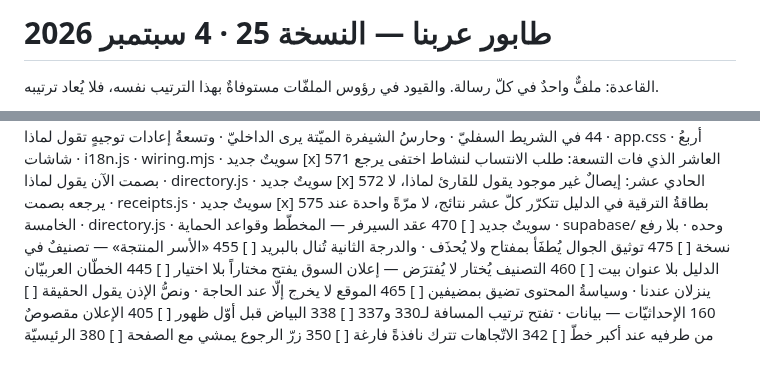
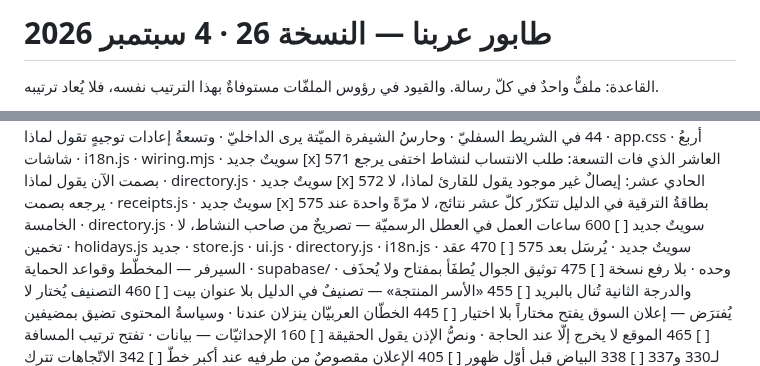
Before and after one commit to dbprime/Arabna, a Markdown page: docs/الطابور.md, 2 parts joined by grey strips. GitHub-like rendering.

Commit message:
الطابور — النسخة 26: 600 يُدرَج بعد 575 وقبل 470
سطرٌ واحدٌ جديد ورأسٌ واحد، ولا سطر آخر تحرّك، وقائمةُ الملغاة كما هي.

⚠️ ونصُّ المرساة في ملفّ الطابور «[ ] 575»، وهي في المستودع «[x] 575»:
575 أُغلق قبل وصول هذا الملفّ. الإدراجُ في السطر نفسِه، والعلامةُ لم تُرجَع
إلى «[ ]» — هي سجلُّ أنّ الدفعة أُغلقت، وقاعدةُ الطابور أن توضع عند الإغلاق.

Co-Authored-By: Claude Opus 5 <noreply@anthropic.com>
Claude-Session: https://claude.ai/code/session_01FQktTvq1yNPmo67XBoW8hs

```diff
--- a/docs/الطابور.md
+++ b/docs/الطابور.md
@@ -1,4 +1,4 @@
-# طابور عربنا — النسخة 25 · 4 سبتمبر 2026
+# طابور عربنا — النسخة 26 · 4 سبتمبر 2026
 
 القاعدة: ملفٌّ واحدٌ في كلّ رسالة. والقيود في رؤوس الملفّات
 مستوفاةٌ بهذا الترتيب نفسه، فلا يُعاد ترتيبه.
@@ -35,6 +35,7 @@
 [x] 571  العاشر الذي فات التسعة: طلب الانتساب لنشاط اختفى يرجع بصمت الآن يقول لماذا · directory.js · سويتٌ جديد
 [x] 572  الحادي عشر: إيصالٌ غير موجود يقول للقارئ لماذا، لا يرجعه بصمت · receipts.js · سويتٌ جديد
 [x] 575  بطاقةُ الترقية في الدليل تتكرّر كلّ عشر نتائج، لا مرّةً واحدة عند الخامسة · directory.js · سويتٌ جديد
+[ ] 600  ساعات العمل في العطل الرسميّة — تصريحٌ من صاحب النشاط، لا تخمين · holidays.js جديد · store.js · ui.js · directory.js · i18n.js · سويتٌ جديد · يُرسَل بعد 575
 [ ] 470  عقد السيرفر — المخطّط وقواعد الحماية · supabase/ وحده · بلا رفع نسخة
 [ ] 475  توثيق الجوال يُطفَأ بمفتاح ولا يُحذَف · والدرجة الثانية تُنال بالبريد
 [ ] 455  «الأسر المنتجة» — تصنيفٌ في الدليل بلا عنوان بيت
```
